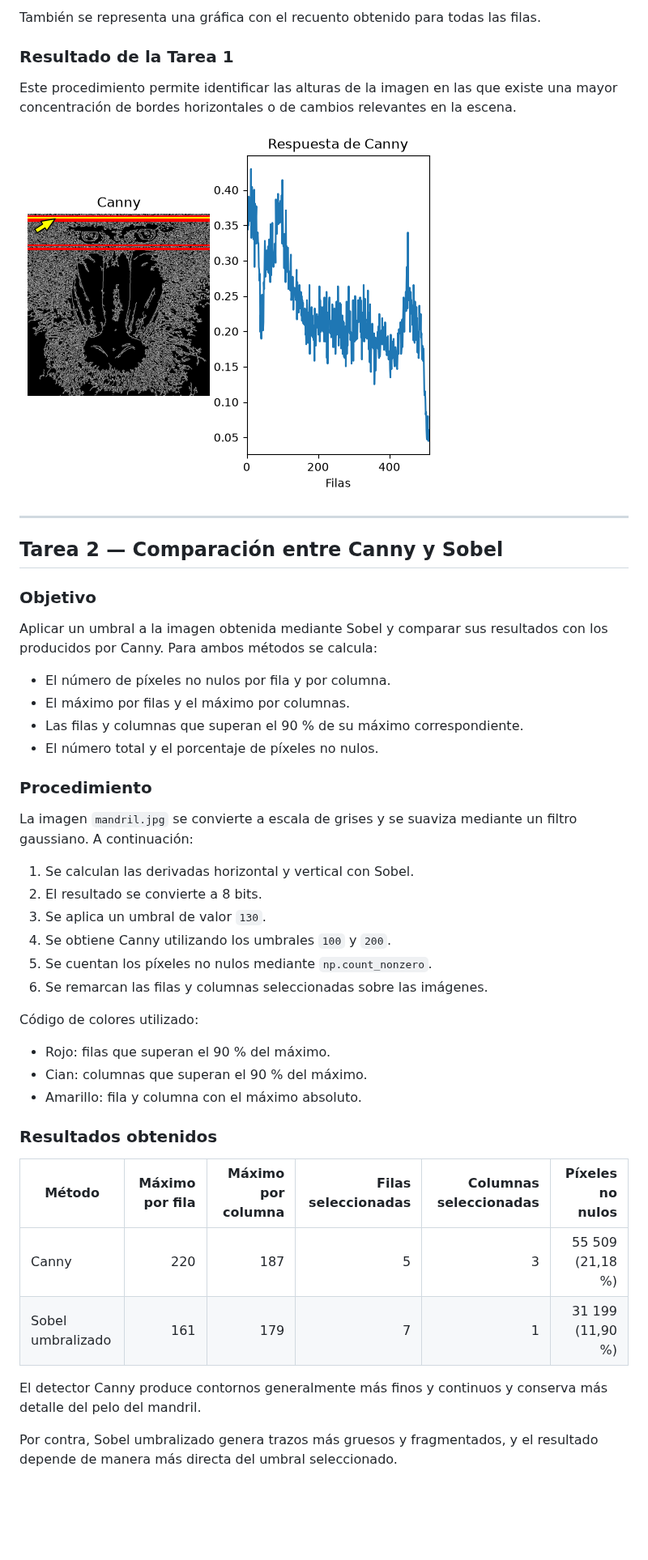
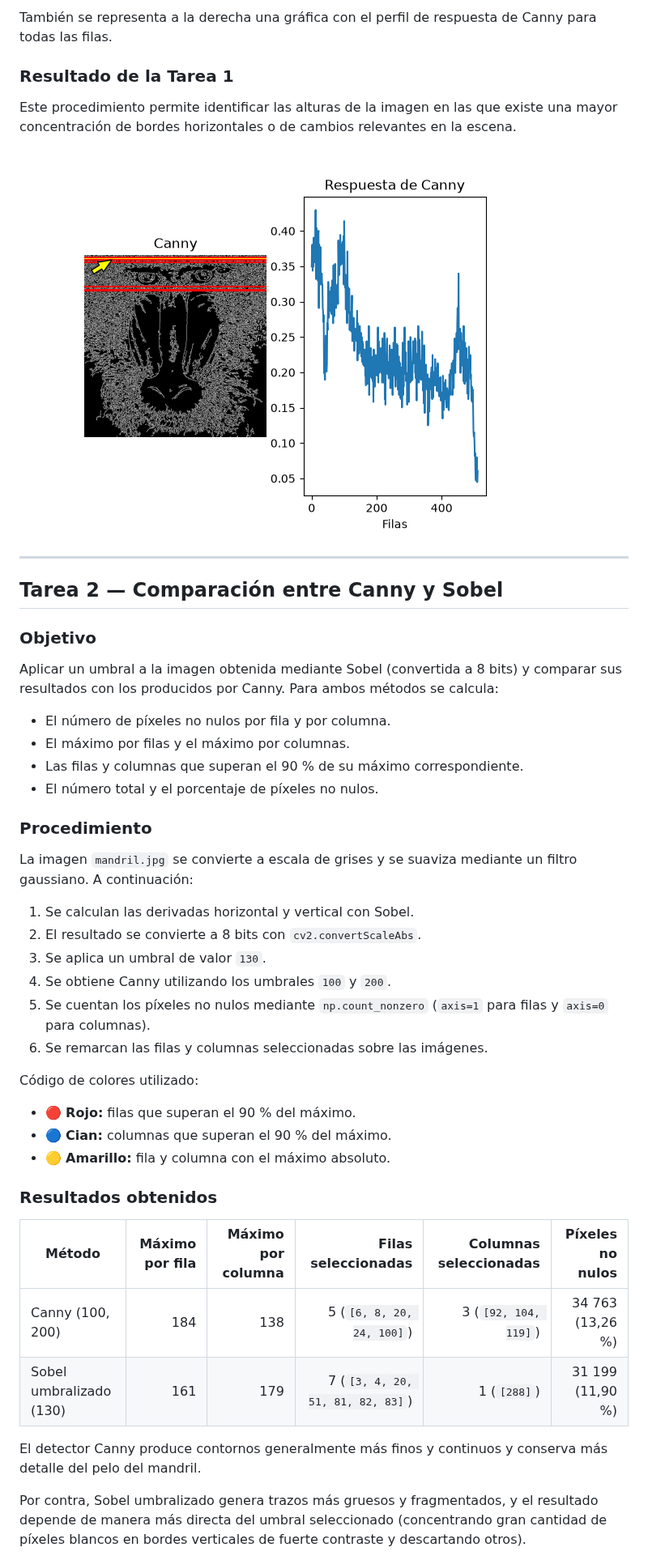
Before and after one commit to albaquiintanaa/VC_PRACTICAS, a Markdown page: README.md, the part around one of its changes. Shown at 81% size. Rendered like a GitHub page; pictures changed too: img/tarea_1.png; blank space fills up the shorter version.

```diff
--- a/README.md
+++ b/README.md
@@ -62,19 +68,19 @@ La fila máxima se obtiene con `np.argmax`. Sobre la imagen de Canny se dibujan:
 
-También se representa una gráfica con el recuento obtenido para todas las filas.
+También se representa a la derecha una gráfica con el perfil de respuesta de Canny para todas las filas.
 
 ### Resultado de la Tarea 1
 
 Este procedimiento permite identificar las alturas de la imagen en las que existe una mayor concentración de bordes horizontales o de cambios relevantes en la escena.
 
-
 ![Resultado de la Tarea 1](img/tarea_1.png)
 
 ---
+
 ## Tarea 2 — Comparación entre Canny y Sobel
 
 ### Objetivo
 
-Aplicar un umbral a la imagen obtenida mediante Sobel y comparar sus resultados con los producidos por Canny. Para ambos métodos se calcula:
+Aplicar un umbral a la imagen obtenida mediante Sobel (convertida a 8 bits) y comparar sus resultados con los producidos por Canny. Para ambos métodos se calcula:
 
 - El número de píxeles no nulos por fila y por columna.
 - El máximo por filas y el máximo por columnas.
@@ -86,26 +92,26 @@ Aplicar un umbral a la imagen obtenida mediante Sobel y comparar sus resultados
 La imagen `mandril.jpg` se convierte a escala de grises y se suaviza mediante un filtro gaussiano. A continuación:
 
 1. Se calculan las derivadas horizontal y vertical con Sobel.
-2. El resultado se convierte a 8 bits.
+2. El resultado se convierte a 8 bits con `cv2.convertScaleAbs`.
 3. Se aplica un umbral de valor `130`.
 4. Se obtiene Canny utilizando los umbrales `100` y `200`.
-5. Se cuentan los píxeles no nulos mediante `np.count_nonzero`.
+5. Se cuentan los píxeles no nulos mediante `np.count_nonzero` (`axis=1` para filas y `axis=0` para columnas).
 6. Se remarcan las filas y columnas seleccionadas sobre las imágenes.
 
 Código de colores utilizado:
 
-- Rojo: filas que superan el 90 % del máximo.
-- Cian: columnas que superan el 90 % del máximo.
-- Amarillo: fila y columna con el máximo absoluto.
+* 🔴 **Rojo:** filas que superan el 90 % del máximo.
+* 🔵 **Cian:** columnas que superan el 90 % del máximo.
+* 🟡 **Amarillo:** fila y columna con el máximo absoluto.
 
 ### Resultados obtenidos
 
 | Método | Máximo por fila | Máximo por columna | Filas seleccionadas | Columnas seleccionadas | Píxeles no nulos |
 |---|---:|---:|---:|---:|---:|
-| Canny | 220 | 187 | 5 | 3 | 55 509 (21,18 %) |
-| Sobel umbralizado | 161 | 179 | 7 | 1 | 31 199 (11,90 %) |
+| Canny (100, 200) | 184 | 138 | 5 (`[6, 8, 20, 24, 100]`) | 3 (`[92, 104, 119]`) | 34 763 (13,26 %) |
+| Sobel umbralizado (130) | 161 | 179 | 7 (`[3, 4, 20, 51, 81, 82, 83]`) | 1 (`[288]`) | 31 199 (11,90 %) |
 
 El detector Canny produce contornos generalmente más finos y continuos y conserva más detalle del pelo del mandril.
 
-Por contra, Sobel umbralizado genera trazos más gruesos y fragmentados, y el resultado depende de manera más directa del umbral seleccionado.
+Por contra, Sobel umbralizado genera trazos más gruesos y fragmentados, y el resultado depende de manera más directa del umbral seleccionado (concentrando gran cantidad de píxeles blancos en bordes verticales de fuerte contraste y descartando otros).
 
```
Also changed, not shown: other parts of README.md (+92 -50 lines), 1 other file.
